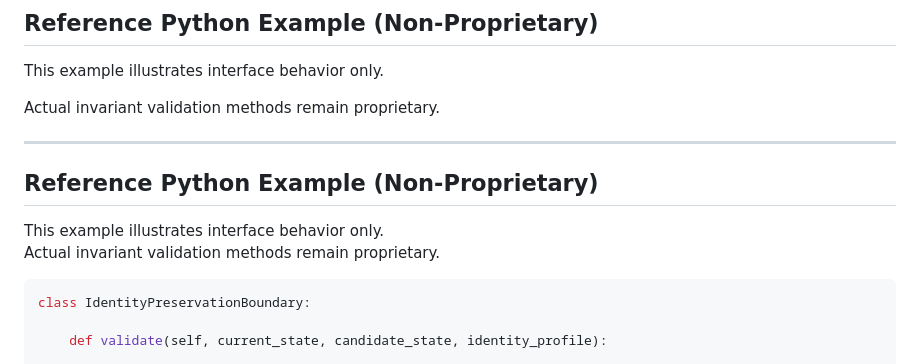
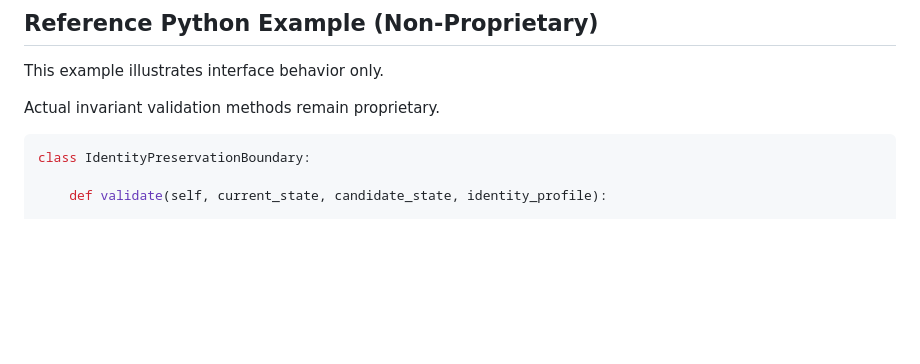
Before and after one commit to NauraSystems/identity-preservation-boundary, a Markdown page: REFERENCE_IMPLEMENTATION.md, the part around the change. Drawn GitHub-style; blank space fills up the shorter version.

Commit message:
Refine reference implementation structure and remove redundant sections
Specification Version: v0.1.0

Removes redundant reference example header and refines document structure for clarity and consistency.

No protocol logic, interface semantics, or behavioral guarantees were modified. This update improves readability and maintains alignment with the canonical IPB reference specification.

The reference implementation definition remains stable and ready for external engineering integration.

````diff
--- a/REFERENCE_IMPLEMENTATION.md
+++ b/REFERENCE_IMPLEMENTATION.md
@@ -108,13 +108,6 @@ This example illustrates interface behavior only.
 
 Actual invariant validation methods remain proprietary.
 
----
-
-## Reference Python Example (Non-Proprietary)
-
-This example illustrates interface behavior only.
-Actual invariant validation methods remain proprietary.
-
 ```python
 class IdentityPreservationBoundary:
 
````
